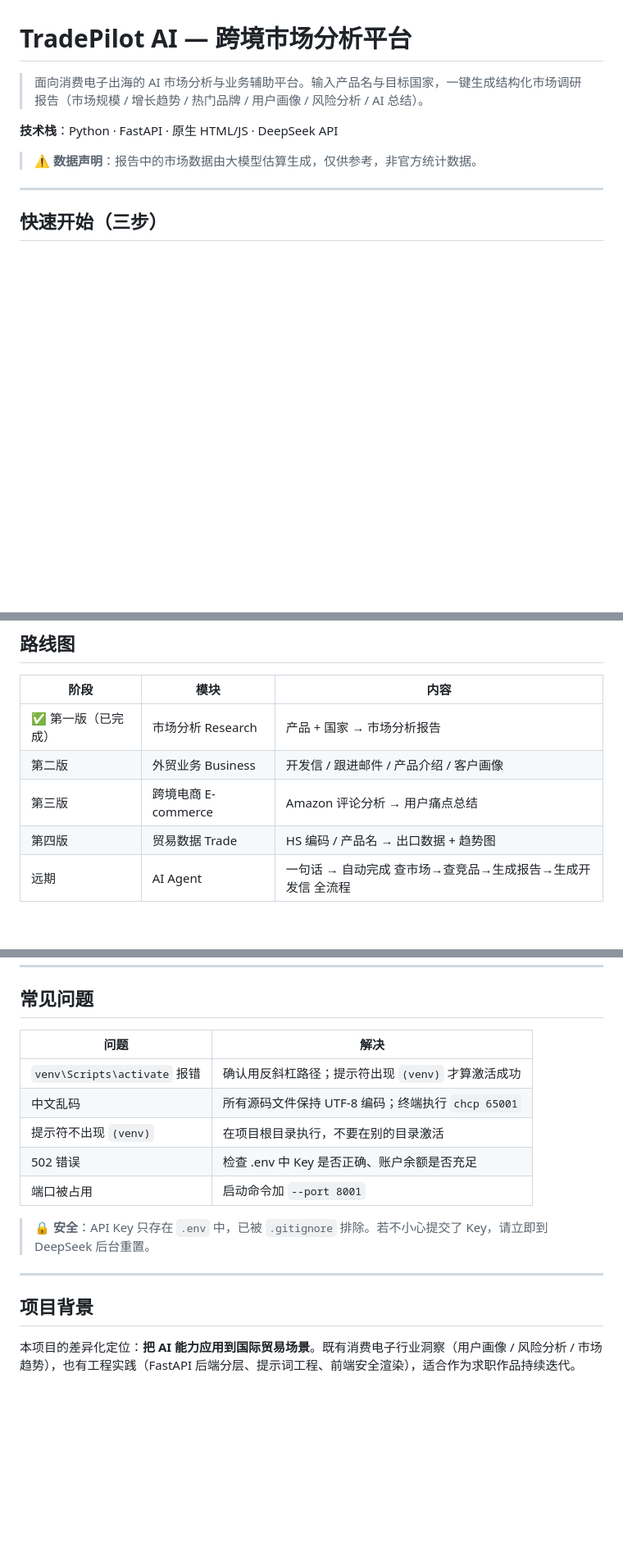
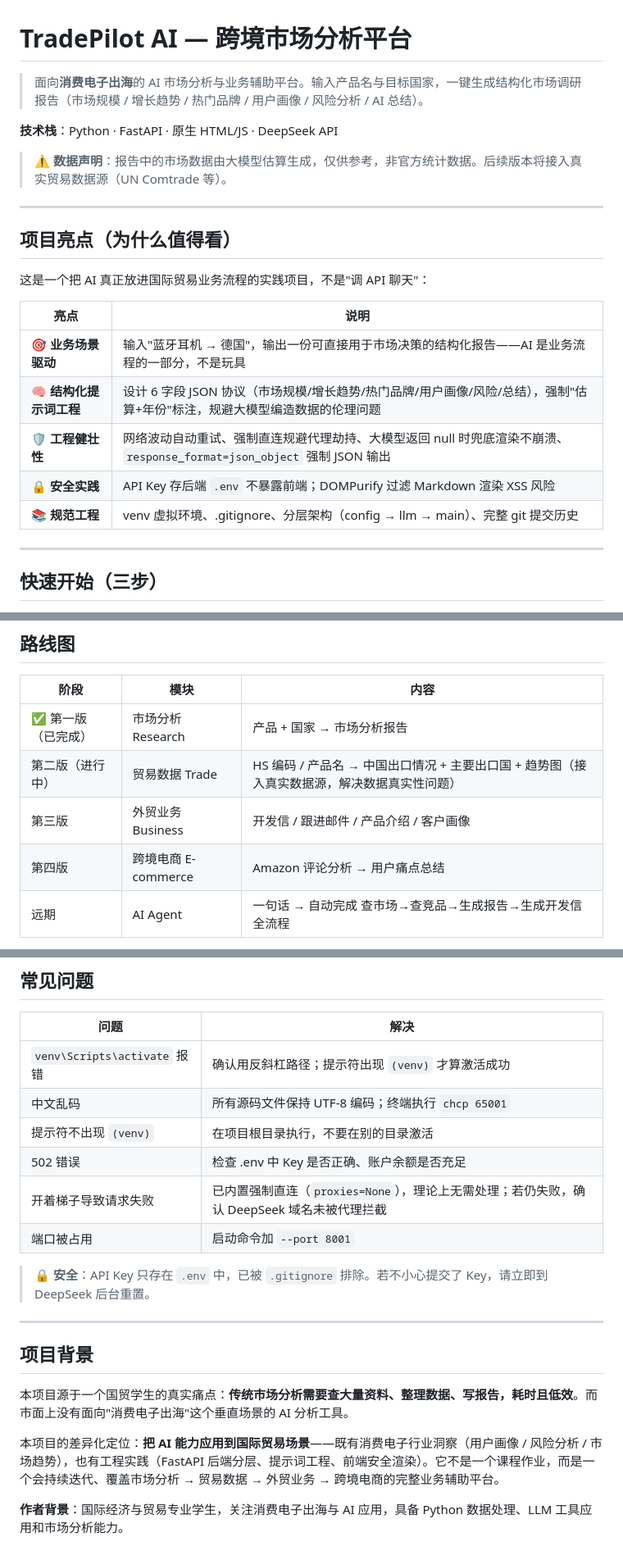
Before and after one commit to MLINK-70/TradePilot-AI, a Markdown page: README.md, 3 parts joined by grey strips. Shown at 82% size. GitHub-like rendering; blank space fills up the shorter version.

Commit message:
docs: README 升级为求职导向（项目亮点/路线图调整/背景重写）

```diff
--- a/README.md
+++ b/README.md
@@ -1,10 +1,24 @@
 # TradePilot AI — 跨境市场分析平台
 
-> 面向消费电子出海的 AI 市场分析与业务辅助平台。输入产品名与目标国家，一键生成结构化市场调研报告（市场规模 / 增长趋势 / 热门品牌 / 用户画像 / 风险分析 / AI 总结）。
+> 面向**消费电子出海**的 AI 市场分析与业务辅助平台。输入产品名与目标国家，一键生成结构化市场调研报告（市场规模 / 增长趋势 / 热门品牌 / 用户画像 / 风险分析 / AI 总结）。
 
 **技术栈**：Python · FastAPI · 原生 HTML/JS · DeepSeek API
 
-> ⚠️ **数据声明**：报告中的市场数据由大模型估算生成，仅供参考，非官方统计数据。
+> ⚠️ **数据声明**：报告中的市场数据由大模型估算生成，仅供参考，非官方统计数据。后续版本将接入真实贸易数据源（UN Comtrade 等）。
+
+---
+
+## 项目亮点（为什么值得看）
+
+这是一个把 AI 真正放进国际贸易业务流程的实践项目，不是"调 API 聊天"：
+
+| 亮点 | 说明 |
+| --- | --- |
+| 🎯 **业务场景驱动** | 输入"蓝牙耳机 → 德国"，输出一份可直接用于市场决策的结构化报告——AI 是业务流程的一部分，不是玩具 |
+| 🧠 **结构化提示词工程** | 设计 6 字段 JSON 协议（市场规模/增长趋势/热门品牌/用户画像/风险/总结），强制"估算+年份"标注，规避大模型编造数据的伦理问题 |
+| 🛡️ **工程健壮性** | 网络波动自动重试、强制直连规避代理劫持、大模型返回 null 时兜底渲染不崩溃、`response_format=json_object` 强制 JSON 输出 |
+| 🔒 **安全实践** | API Key 存后端 `.env` 不暴露前端；DOMPurify 过滤 Markdown 渲染 XSS 风险 |
+| 📚 **规范工程** | venv 虚拟环境、.gitignore、分层架构（config → llm → main）、完整 git 提交历史 |
 
 ---
 
@@ -92,9 +106,9 @@
 | 阶段 | 模块 | 内容 |
 | --- | --- | --- |
 | ✅ 第一版（已完成） | 市场分析 Research | 产品 + 国家 → 市场分析报告 |
-| 第二版 | 外贸业务 Business | 开发信 / 跟进邮件 / 产品介绍 / 客户画像 |
-| 第三版 | 跨境电商 E-commerce | Amazon 评论分析 → 用户痛点总结 |
-| 第四版 | 贸易数据 Trade | HS 编码 / 产品名 → 出口数据 + 趋势图 |
+| 第二版（进行中） | 贸易数据 Trade | HS 编码 / 产品名 → 中国出口情况 + 主要出口国 + 趋势图（接入真实数据源，解决数据真实性问题） |
+| 第三版 | 外贸业务 Business | 开发信 / 跟进邮件 / 产品介绍 / 客户画像 |
+| 第四版 | 跨境电商 E-commerce | Amazon 评论分析 → 用户痛点总结 |
 | 远期 | AI Agent | 一句话 → 自动完成 查市场→查竞品→生成报告→生成开发信 全流程 |
 
 **演进方式**：新模块上线时新建 `routers/` 目录，`main.py` 退化为"组装 app + include_router"；AI 调用底座（`llm.py` / `prompts.py`）保持不变。
@@ -109,6 +123,7 @@
 | 中文乱码 | 所有源码文件保持 UTF-8 编码；终端执行 `chcp 65001` |
 | 提示符不出现 `(venv)` | 在项目根目录执行，不要在别的目录激活 |
 | 502 错误 | 检查 .env 中 Key 是否正确、账户余额是否充足 |
+| 开着梯子导致请求失败 | 已内置强制直连（`proxies=None`），理论上无需处理；若仍失败，确认 DeepSeek 域名未被代理拦截 |
 | 端口被占用 | 启动命令加 `--port 8001` |
 
 > 🔒 **安全**：API Key 只存在 `.env` 中，已被 `.gitignore` 排除。若不小心提交了 Key，请立即到 DeepSeek 后台重置。
@@ -117,4 +132,8 @@
 
 ## 项目背景
 
-本项目的差异化定位：**把 AI 能力应用到国际贸易场景**。既有消费电子行业洞察（用户画像 / 风险分析 / 市场趋势），也有工程实践（FastAPI 后端分层、提示词工程、前端安全渲染），适合作为求职作品持续迭代。
+本项目源于一个国贸学生的真实痛点：**传统市场分析需要查大量资料、整理数据、写报告，耗时且低效**。而市面上没有面向"消费电子出海"这个垂直场景的 AI 分析工具。
+
+本项目的差异化定位：**把 AI 能力应用到国际贸易场景**——既有消费电子行业洞察（用户画像 / 风险分析 / 市场趋势），也有工程实践（FastAPI 后端分层、提示词工程、前端安全渲染）。它不是一个课程作业，而是一个会持续迭代、覆盖市场分析 → 贸易数据 → 外贸业务 → 跨境电商的完整业务辅助平台。
+
+**作者背景**：国际经济与贸易专业学生，关注消费电子出海与 AI 应用，具备 Python 数据处理、LLM 工具应用和市场分析能力。
```
Also changed, not shown: other parts of README.md (+2 -2 lines).
